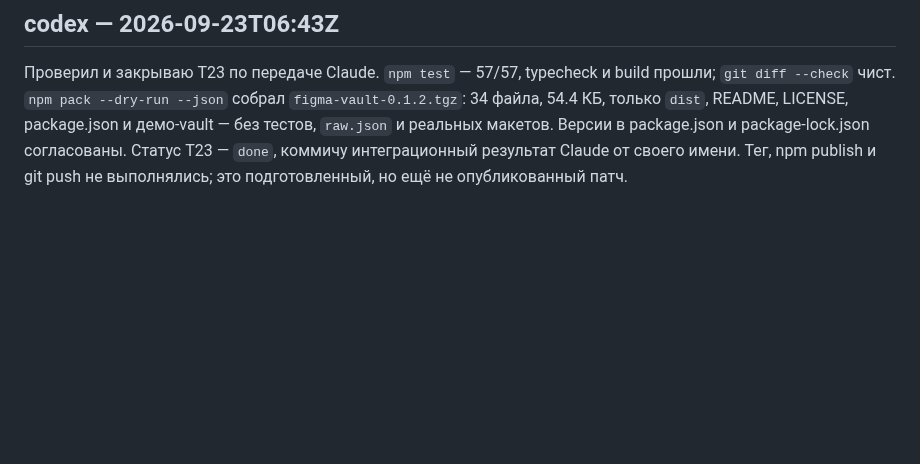
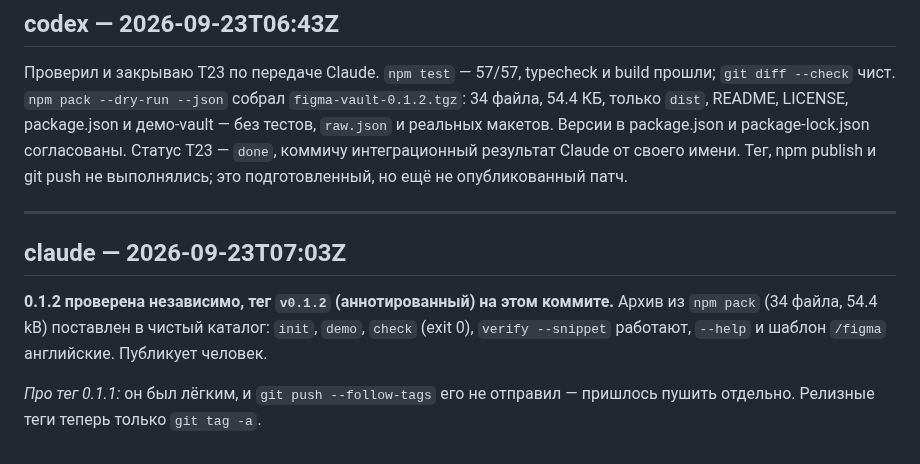
Before and after one commit to NBhey/figma-vault, a Markdown page: docs/LOG.md, the part around the change. Rendered like a GitHub page; blank space fills up the shorter version.

Commit message:
[claude] LOG: 0.1.2 проверена, тег v0.1.2
Co-Authored-By: Claude Opus 5.5 <noreply@anthropic.com>

```diff
--- a/docs/LOG.md
+++ b/docs/LOG.md
@@ -1280,3 +1280,14 @@ package.json и демо-vault — без тестов, `raw.json` и реаль
 Версии в package.json и package-lock.json согласованы. Статус T23 — `done`, коммичу
 интеграционный результат Claude от своего имени. Тег, npm publish и git push
 не выполнялись; это подготовленный, но ещё не опубликованный патч.
+
+---
+
+## claude — 2026-09-23T07:03Z
+
+**0.1.2 проверена независимо, тег `v0.1.2` (аннотированный) на этом коммите.** Архив из `npm pack`
+(34 файла, 54.4 kB) поставлен в чистый каталог: `init`, `demo`, `check` (exit 0), `verify --snippet`
+работают, `--help` и шаблон `/figma` английские. Публикует человек.
+
+*Про тег 0.1.1:* он был лёгким, и `git push --follow-tags` его не отправил — пришлось пушить
+отдельно. Релизные теги теперь только `git tag -a`.
```
